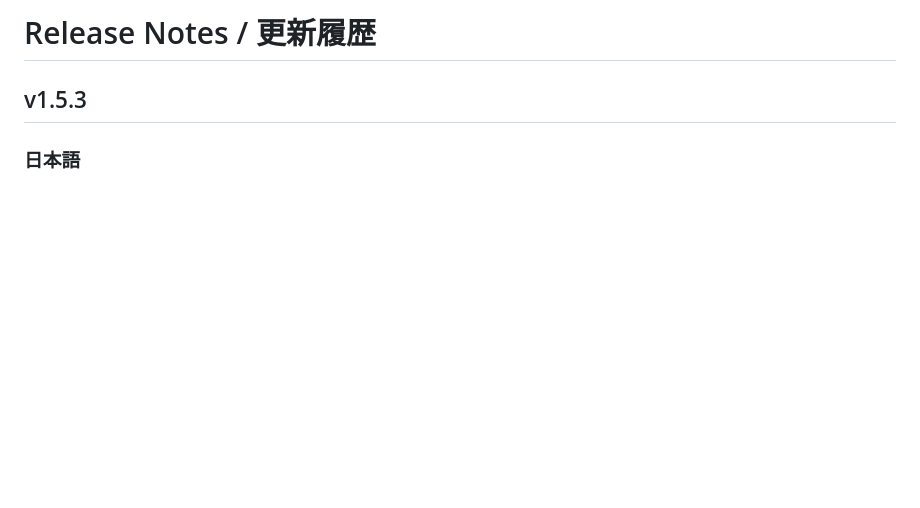
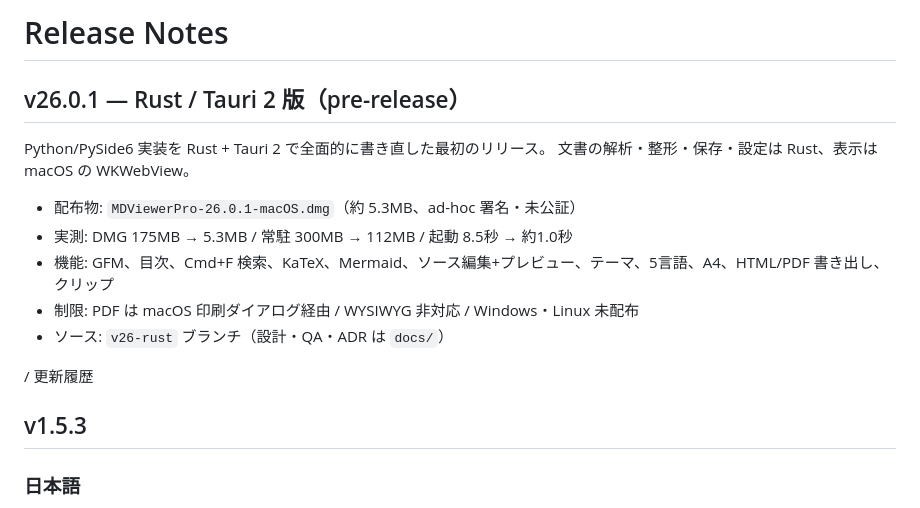
Before and after one commit to oriyu90/MD-Viewer-Pro, a Markdown page: RELEASE_NOTES.md, the part around the change. Rendered like a GitHub page; blank space fills up the shorter version.

```diff
--- a/RELEASE_NOTES.md
+++ b/RELEASE_NOTES.md
@@ -1,4 +1,17 @@
-# Release Notes / 更新履歴
+# Release Notes
+
+## v26.0.1 — Rust / Tauri 2 版（pre-release）
+
+Python/PySide6 実装を Rust + Tauri 2 で全面的に書き直した最初のリリース。
+文書の解析・整形・保存・設定は Rust、表示は macOS の WKWebView。
+
+- 配布物: `MDViewerPro-26.0.1-macOS.dmg`（約 5.3MB、ad-hoc 署名・未公証）
+- 実測: DMG 175MB → 5.3MB / 常駐 300MB → 112MB / 起動 8.5秒 → 約1.0秒
+- 機能: GFM、目次、Cmd+F 検索、KaTeX、Mermaid、ソース編集+プレビュー、テーマ、5言語、A4、HTML/PDF 書き出し、クリップ
+- 制限: PDF は macOS 印刷ダイアログ経由 / WYSIWYG 非対応 / Windows・Linux 未配布
+- ソース: `v26-rust` ブランチ（設計・QA・ADR は `docs/`）
+
+/ 更新履歴
 
 ## v1.5.3
 
```
Also changed, not shown: README.md (+16 -2 lines).
